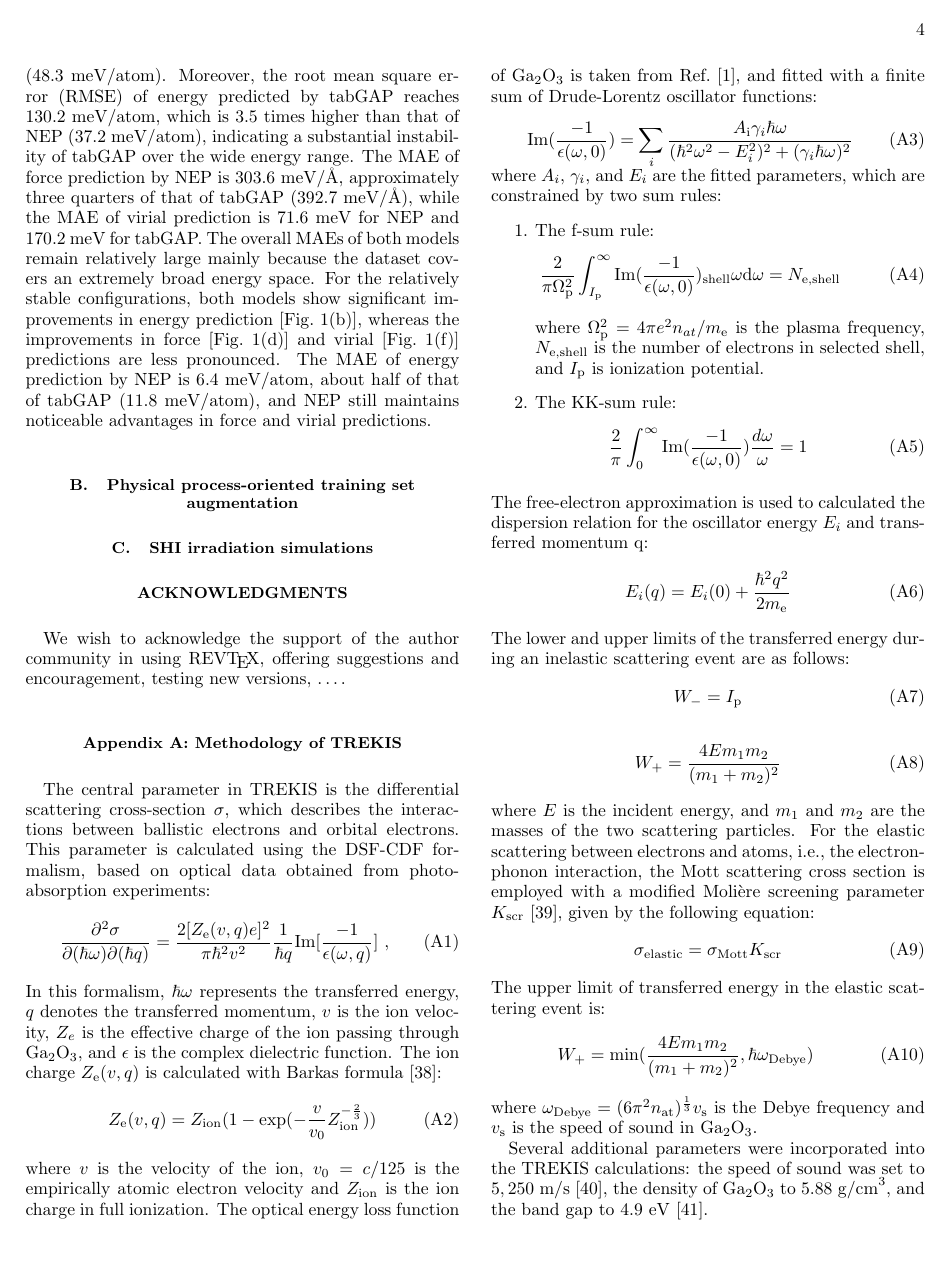
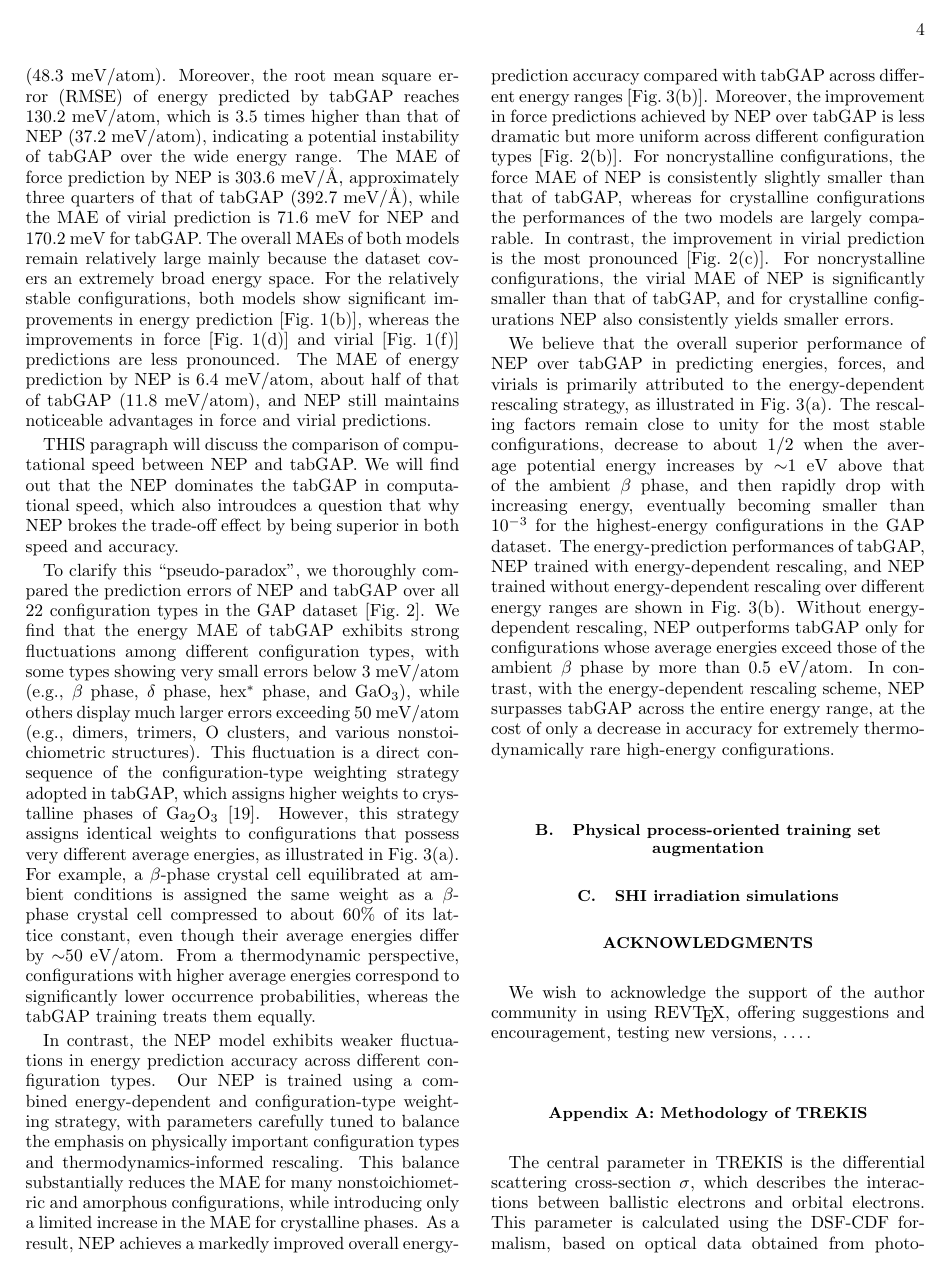
Before and after one commit to amphilagus/Paper_Ga2O3, a LaTeX paper (apssamp.tex): page 4 of 7 before the commit and page 4 of 8 after it. Compiled offline with pdfLaTeX.

Commit message:
before big change

```diff
--- a/apssamp.tex
+++ b/apssamp.tex
@@ -372,7 +372,7 @@ Specifically, the mean absolute error (MAE) of the energy predicted by NEP is
 16.4~meV/atom, about one third of that of tabGAP (48.3~meV/atom).
 Moreover, the root mean square error (RMSE) of energy predicted by tabGAP
 reaches 130.2~meV/atom, which is 3.5 times higher than that of NEP
-(37.2~meV/atom), indicating a substantial instability of tabGAP over the wide
+(37.2~meV/atom), indicating a potential instability of tabGAP over the wide
 energy range.
 The MAE of force prediction by NEP is 303.6~\meVA, approximately three quarters
 of that of tabGAP (392.7~\meVA), while the MAE of virial prediction is
@@ -391,6 +391,11 @@ The MAE of energy prediction by NEP is 6.4~meV/atom, about half of that of
 tabGAP (11.8~meV/atom), and NEP still maintains noticeable advantages in force
 and virial predictions.
 
+THIS paragraph will discuss the comparison of computational speed between NEP and tabGAP.
+We will find out that the NEP dominates the tabGAP in computational speed, which also
+introudces a question that why NEP brokes the trade-off effect by being
+superior in both speed and accuracy.
+
 \begin{figure*}[htbp]
 \centering
 \includegraphics[width=\textwidth]{mae_by_config_type_comparison.png}
@@ -403,5 +420,59 @@ predictions by NEP and tabGAP for different config types in the GAP dataset.
+\end{figure}
 
+To clarify this ``pseudo-paradox'', we thoroughly compared the prediction errors of NEP and
+tabGAP over all 22 configuration types in the GAP dataset
+[Fig.~\ref{fig_mae_by_config_type_comparison}].
+We find that the energy MAE of tabGAP exhibits strong fluctuations among different configuration
+types, with some types showing very small errors below 3~meV/atom (e.g., $\beta$ phase,
+$\delta$ phase, hex$^{*}$ phase, and $\text{GaO}_3$), while others display much larger errors
+exceeding 50~meV/atom (e.g., dimers, trimers, O clusters, and various nonstoichiometric
+structures).
+This fluctuation is a direct consequence of the configuration-type weighting strategy adopted
+in tabGAP, which assigns higher weights to crystalline phases of \ga\ \cite{zhao_complex_2023}.
+However, this strategy assigns identical weights to configurations that possess very different
+average energies, as illustrated in Fig.~\ref{fig_energy_mae_comparison}(a).
+For example, a $\beta$-phase crystal cell equilibrated at ambient conditions is assigned the
+same weight as a $\beta$-phase crystal cell compressed to about 60\% of its lattice constant,
+even though their average energies differ by $\sim$50~eV/atom.
+From a thermodynamic perspective, configurations with higher average energies correspond to
+significantly lower occurrence probabilities, whereas the tabGAP training treats them equally.
 
+In contrast, the NEP model exhibits weaker fluctuations in energy prediction accuracy
+across different configuration types.
+Our NEP is trained using a combined energy-dependent and configuration-type weighting strategy,
+with parameters carefully tuned to balance the emphasis on physically important configuration
+types and thermodynamics-informed rescaling.
+This balance substantially reduces the MAE for many nonstoichiometric and amorphous
+configurations, while introducing only a limited increase in the MAE for crystalline phases.
+As a result, NEP achieves a markedly improved overall energy-prediction accuracy compared with
+tabGAP across different energy ranges
+[Fig.~\ref{fig_energy_mae_comparison}(b)].
+Moreover, the improvement in force predictions achieved by NEP over tabGAP is less dramatic
+but more uniform across different configuration types
+[Fig.~\ref{fig_mae_by_config_type_comparison}(b)].
+For noncrystalline configurations, the force MAE of NEP is consistently slightly smaller
+than that of tabGAP, whereas for crystalline configurations the performances of the two
+models are largely comparable.
+In contrast, the improvement in virial prediction is the most pronounced
+[Fig.~\ref{fig_mae_by_config_type_comparison}(c)].
+For noncrystalline configurations, the virial MAE of NEP is significantly smaller than that
+of tabGAP, and for crystalline configurations NEP also consistently yields smaller errors.
+
+We believe that the overall superior performance of NEP over tabGAP in predicting energies,
+forces, and virials is primarily attributed to the energy-dependent rescaling strategy,
+as illustrated in Fig.~\ref{fig_energy_mae_comparison}(a).
+The rescaling factors remain close to unity for the most stable configurations, decrease
+to about 1/2 when the average potential energy increases by $\sim$1~eV above that of the
+ambient $\beta$ phase, and then rapidly drop with increasing energy, eventually becoming
+smaller than $10^{-3}$ for the highest-energy configurations in the GAP dataset.
+The energy-prediction performances of tabGAP, NEP trained with energy-dependent rescaling,
+and NEP trained without energy-dependent rescaling over different energy ranges are shown in
+Fig.~\ref{fig_energy_mae_comparison}(b).
+Without energy-dependent rescaling, NEP outperforms tabGAP only for configurations whose
+average energies exceed those of the ambient $\beta$ phase by more than 0.5~eV/atom.
+In contrast, with the energy-dependent rescaling scheme, NEP surpasses tabGAP across the
+entire energy range, at the cost of only a decrease in accuracy for extremely
+thermodynamically rare high-energy configurations.
 
 \subsection{Physical process-oriented training set augmentation}
 
```
Also changed, not shown: apssampNotes.bib (added, +2 -0 lines), apssamp.tex (12 more changed lines).
